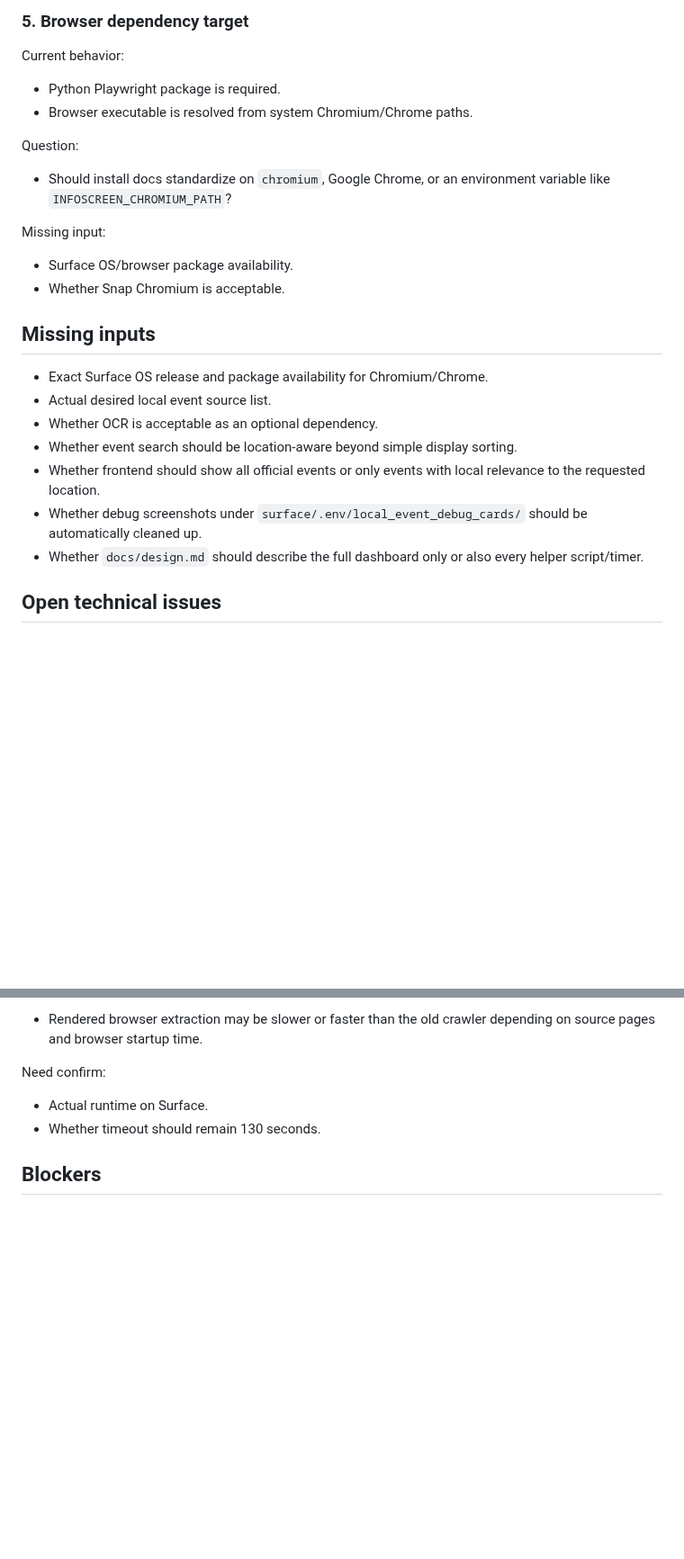
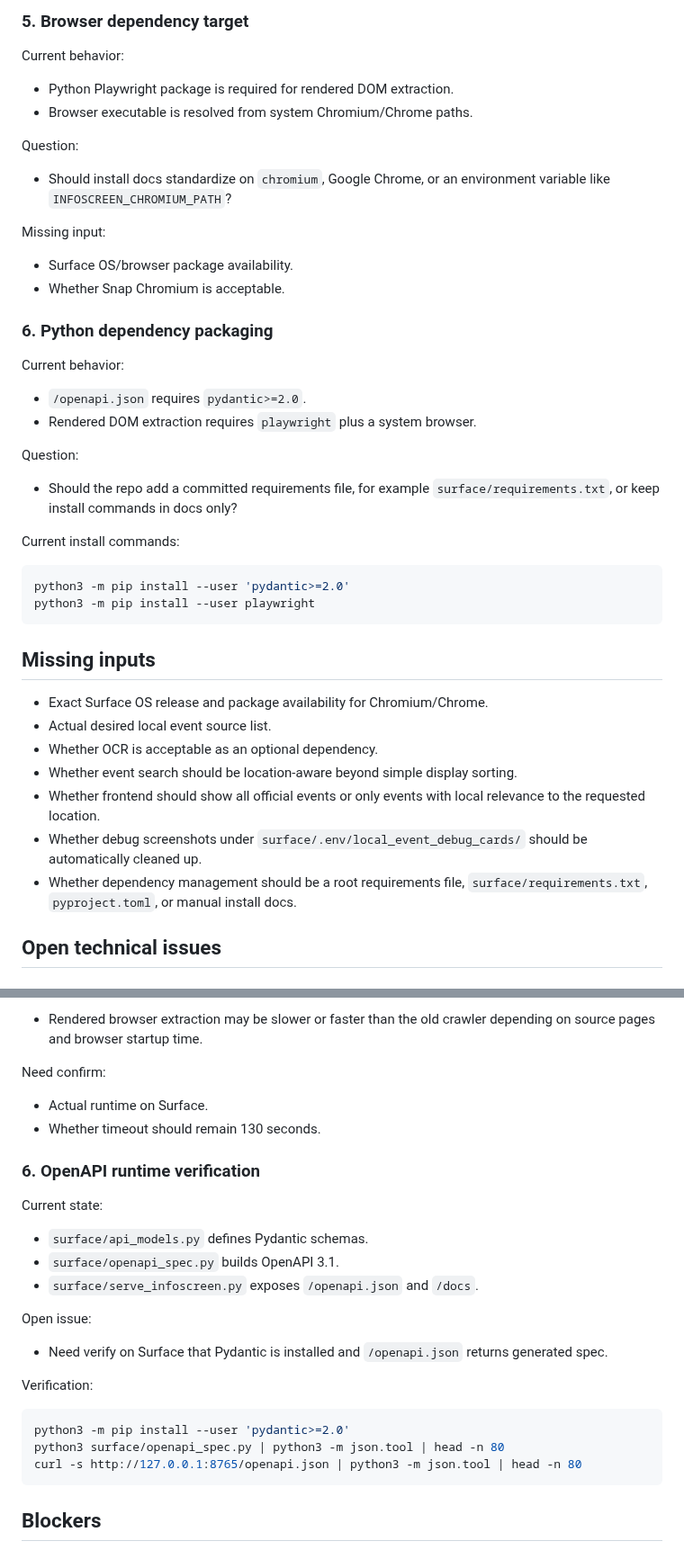
Before and after one commit to renchili/infoScreen, a Markdown page: docs/questions.md, 2 parts joined by grey strips. Shown at 90% size. Rendered like a GitHub page; blank space fills up the shorter version.

Commit message:
docs(questions): track OpenAPI dependency questions

````diff
--- a/docs/questions.md
+++ b/docs/questions.md
@@ -85,7 +86,7 @@ Recommendation:
 
 Current behavior:
 
-- Python Playwright package is required.
+- Python Playwright package is required for rendered DOM extraction.
 - Browser executable is resolved from system Chromium/Chrome paths.
 
 Question:
@@ -97,6 +98,24 @@ Missing input:
 - Surface OS/browser package availability.
 - Whether Snap Chromium is acceptable.
 
+### 6. Python dependency packaging
+
+Current behavior:
+
+- `/openapi.json` requires `pydantic>=2.0`.
+- Rendered DOM extraction requires `playwright` plus a system browser.
+
+Question:
+
+- Should the repo add a committed requirements file, for example `surface/requirements.txt`, or keep install commands in docs only?
+
+Current install commands:
+
+```bash
+python3 -m pip install --user 'pydantic>=2.0'
+python3 -m pip install --user playwright
+```
+
 ## Missing inputs
 
 - Exact Surface OS release and package availability for Chromium/Chrome.
@@ -105,7 +124,7 @@ Missing input:
 - Whether event search should be location-aware beyond simple display sorting.
 - Whether frontend should show all official events or only events with local relevance to the requested location.
 - Whether debug screenshots under `surface/.env/local_event_debug_cards/` should be automatically cleaned up.
-- Whether `docs/design.md` should describe the full dashboard only or also every helper script/timer.
+- Whether dependency management should be a root requirements file, `surface/requirements.txt`, `pyproject.toml`, or manual install docs.
 
 ## Open technical issues
 
@@ -190,6 +209,26 @@ Need confirm:
 - Actual runtime on Surface.
 - Whether timeout should remain 130 seconds.
 
+### 6. OpenAPI runtime verification
+
+Current state:
+
+- `surface/api_models.py` defines Pydantic schemas.
+- `surface/openapi_spec.py` builds OpenAPI 3.1.
+- `surface/serve_infoscreen.py` exposes `/openapi.json` and `/docs`.
+
+Open issue:
+
+- Need verify on Surface that Pydantic is installed and `/openapi.json` returns generated spec.
+
+Verification:
+
+```bash
+python3 -m pip install --user 'pydantic>=2.0'
+python3 surface/openapi_spec.py | python3 -m json.tool | head -n 80
+curl -s http://127.0.0.1:8765/openapi.json | python3 -m json.tool | head -n 80
+```
+
 ## Blockers
 
 ### 1. Browser runtime missing
````
Also changed, not shown: other parts of docs/questions.md (+17 -2 lines).
